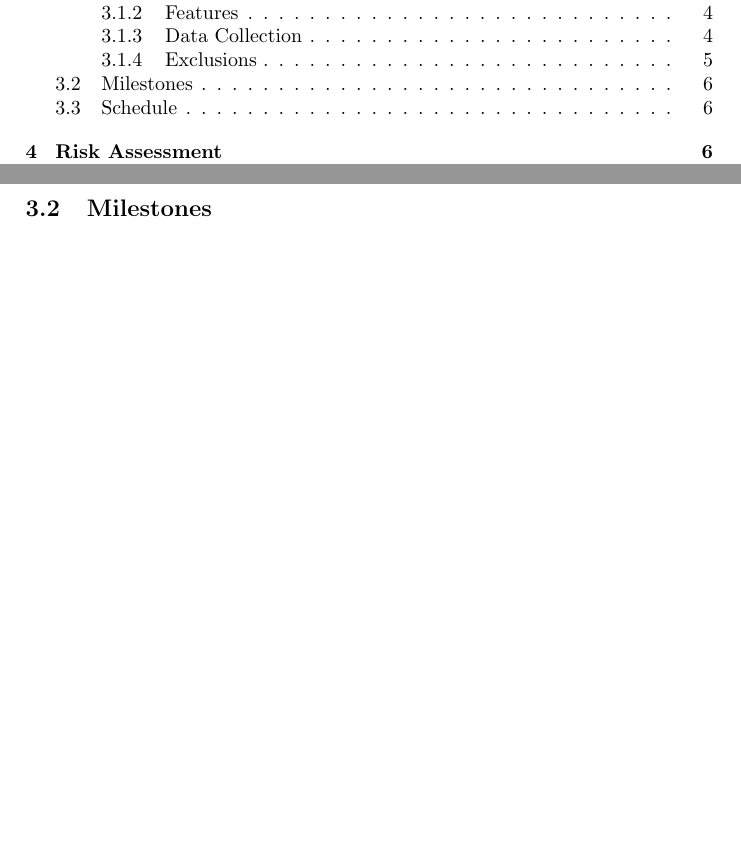
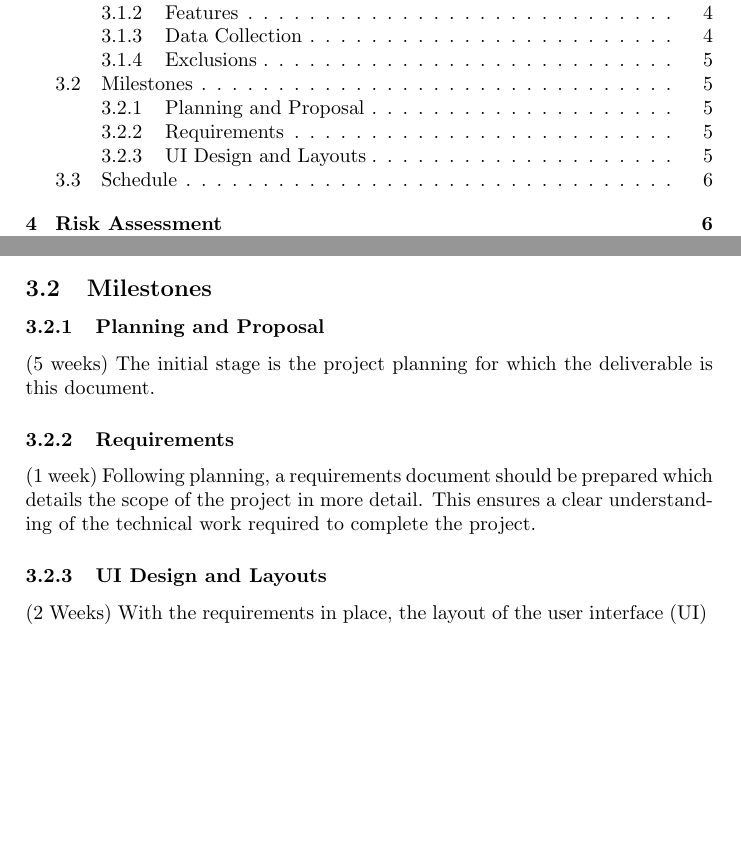
Before and after one commit to jordwest/Thesis-Report, a LaTeX document (proposal.tex, which reads milestones.tex): two parts of pages 2 and 7 of 9 before the commit and two parts of pages 2 and 6 of 8 after it, joined at a grey line, cut so that both start at the same text, the shorter picture padded with empty space. Compiled offline with pdfLaTeX.

Commit message:
Added beginning of milestones

```diff
--- /dev/null
+++ b/milestones.tex
@@ -0,0 +1,11 @@
+\subsubsection{Planning and Proposal}
+(5 weeks)
+The initial stage is the project planning for which the deliverable is this document.
+
+\subsubsection{Requirements}
+(1 week)
+Following planning, a requirements document should be prepared which details the scope of the project in more detail. This ensures a clear understanding of the technical work required to complete the project.
+
+\subsubsection{UI Design and Layouts}
+(2 Weeks)
+With the requirements in place, the layout of the user interface (UI)
```
Also changed, not shown: proposal.tex (+1 -0 lines).
